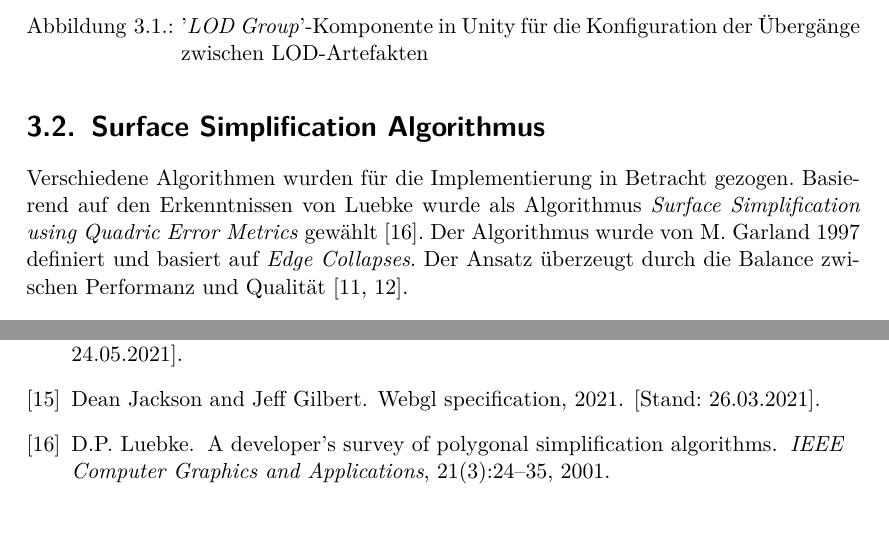
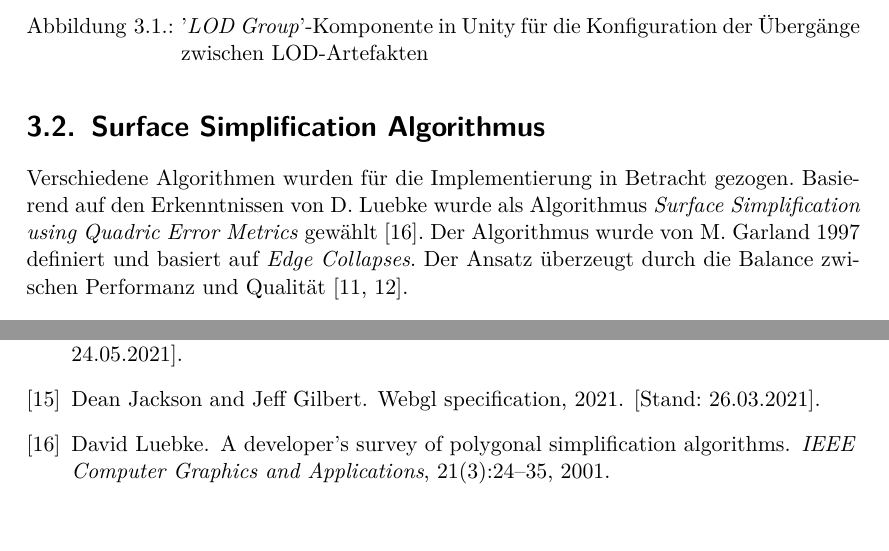
Before and after one commit to kreativwebdesign/lode, a LaTeX document (documentation/report/doc.tex, which reads documentation/report/doc.bib, documentation/report/parts/vorgehen_methoden.tex): two parts of pages 28 and 49 of 54, joined at a grey line, cut so that both start at the same text. Compiled offline with pdfLaTeX; a missing bibliography style is replaced by a similar one.

Commit message:
Update quoting

```diff
--- a/documentation/report/doc.bib
+++ b/documentation/report/doc.bib
@@ -239,7 +239,7 @@
 }
 
 @article{luebkeAlgorithmComparison,
-  author  = {Luebke, D.P.},
+  author  = {David Luebke},
   journal = {IEEE Computer Graphics and Applications},
   title   = {A developer's survey of polygonal simplification algorithms},
   year    = {2001},
--- a/documentation/report/parts/vorgehen_methoden.tex
+++ b/documentation/report/parts/vorgehen_methoden.tex
@@ -66,7 +66,7 @@ In Abbildung \ref{fig:unityDLODGroup} ist zusehen, wie innerhalb von Unity der
 
 \section{Surface Simplification Algorithmus}
 \label{chap:surfaceSimplificationAlgorithm}
-Verschiedene Algorithmen wurden für die Implementierung in Betracht gezogen. Basierend auf den Erkenntnissen von Luebke wurde als Algorithmus \e{Surface Simplification using Quadric Error Metrics} gewählt \cite{luebkeAlgorithmComparison}. Der Algorithmus wurde von M. Garland 1997 definiert und basiert auf \e{Edge Collapses}. Der Ansatz überzeugt durch die Balance zwischen Performanz und Qualität \cite{surfaceSimplificationUsingQuadricErrorMetrices, surfaceSimplificationWithColorUsingQuadricErrorMetrices}.
+Verschiedene Algorithmen wurden für die Implementierung in Betracht gezogen. Basierend auf den Erkenntnissen von D. Luebke wurde als Algorithmus \e{Surface Simplification using Quadric Error Metrics} gewählt \cite{luebkeAlgorithmComparison}. Der Algorithmus wurde von M. Garland 1997 definiert und basiert auf \e{Edge Collapses}. Der Ansatz überzeugt durch die Balance zwischen Performanz und Qualität \cite{surfaceSimplificationUsingQuadricErrorMetrices, surfaceSimplificationWithColorUsingQuadricErrorMetrices}.
 
 \subsection{Grobablauf}
 Der Algorithmus kann wie folgt zusammengefasst werden:
```
